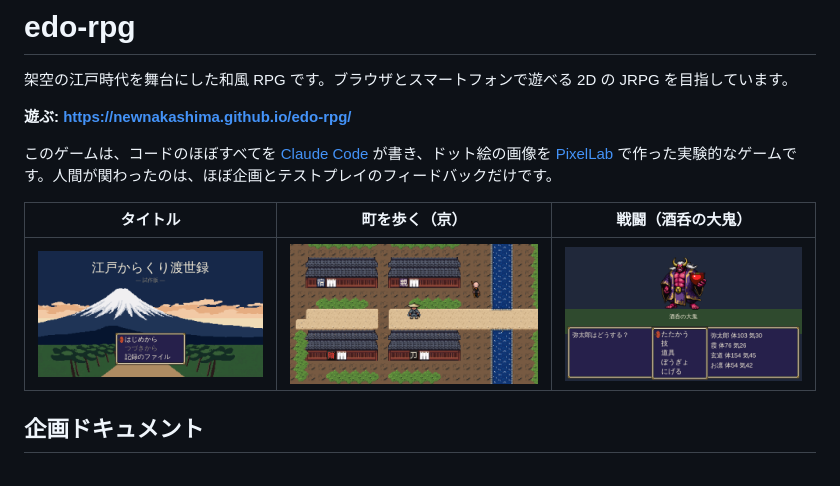
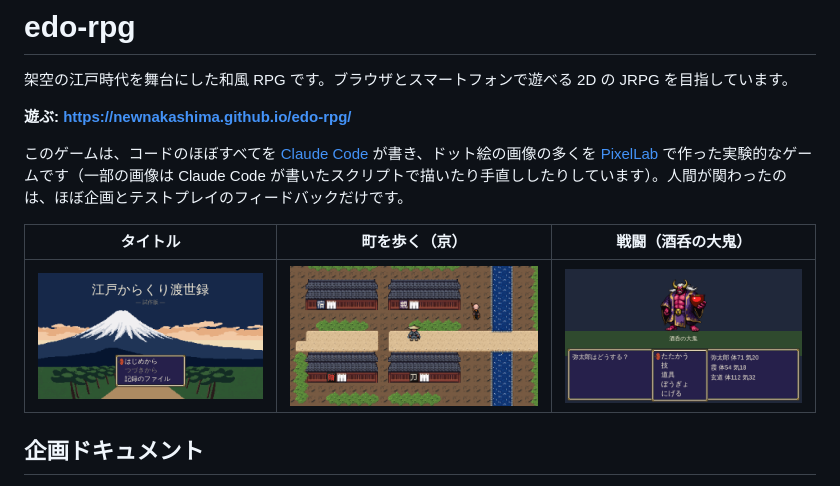
Before and after one commit to newnakashima/edo-rpg, a Markdown page: README.md, the part around the change. Rendered like a GitHub page; pictures changed too: docs/screenshots/battle.png.

Commit message:
戦闘のスクリーンショットを本来のパーティ（3 人）で撮り直し、画像の作り方の説明を正確にする
酒呑の大鬼は第 3 章のボスで、お凛（第 4 章で加入）はまだいないため、弥太郎・霞・玄道の Lv13 で撮り直した。
画像には PixelLab を使わずスクリプトで描いたものもあるため、「多くを PixelLab で作った」とした。

Co-Authored-By: Claude Opus 5.5 <noreply@anthropic.com>
Claude-Session: https://claude.ai/code/session_01TGCvVdQw9kMyzQQEErAqYs

```diff
--- a/README.md
+++ b/README.md
@@ -4,7 +4,7 @@
 
 **遊ぶ: [https://newnakashima.github.io/edo-rpg/](https://newnakashima.github.io/edo-rpg/)**
 
-このゲームは、コードのほぼすべてを [Claude Code](https://claude.com/claude-code) が書き、ドット絵の画像を [PixelLab](https://www.pixellab.ai/) で作った実験的なゲームです。人間が関わったのは、ほぼ企画とテストプレイのフィードバックだけです。
+このゲームは、コードのほぼすべてを [Claude Code](https://claude.com/claude-code) が書き、ドット絵の画像の多くを [PixelLab](https://www.pixellab.ai/) で作った実験的なゲームです（一部の画像は Claude Code が書いたスクリプトで描いたり手直ししたりしています）。人間が関わったのは、ほぼ企画とテストプレイのフィードバックだけです。
 
 | タイトル | 町を歩く（京） | 戦闘（酒呑の大鬼） |
 | --- | --- | --- |
```
